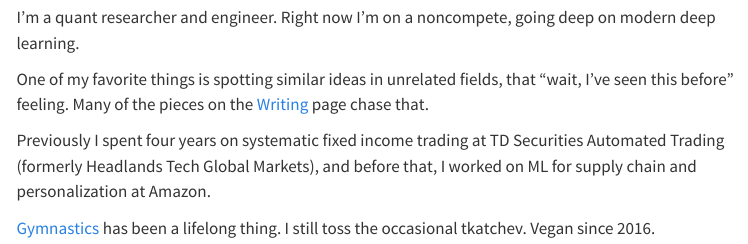
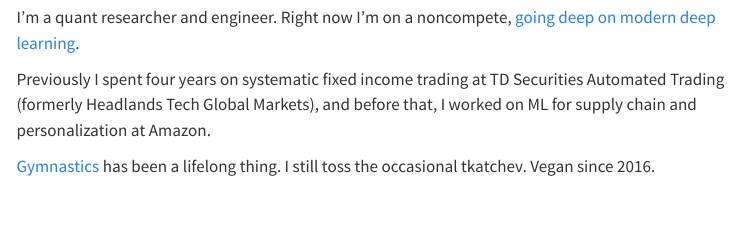
Before and after one commit to SuhrudKulkarni/SuhrudKulkarni.github.io, a Quarto document (index.qmd): the page in a window 1100 px wide, from 390 px down. Rendered offline with R 4.5, knitr and Pandoc in place of Quarto, with nearby package versions; menus at the side of the page are left out.

Commit message:
move pattern-spotting line to writing, link writing from intro

```diff
--- a/index.qmd
+++ b/index.qmd
@@ -4,9 +4,7 @@
 
 ![](images/headshot.jpg){width=220 fig-align="left"}
 
-I'm a quant researcher and engineer. Right now I'm on a noncompete, going deep on modern deep learning.
-
-One of my favorite things is spotting similar ideas in unrelated fields, that "wait, I've seen this before" feeling. Many of the pieces on the [Writing](writing.qmd) page chase that.
+I'm a quant researcher and engineer. Right now I'm on a noncompete, [going deep on modern deep learning](writing.qmd).
 
 Previously I spent four years on systematic fixed income trading at TD Securities Automated Trading (formerly Headlands Tech Global Markets), and before that, I worked on ML for supply chain and personalization at Amazon.
 
--- a/writing.qmd
+++ b/writing.qmd
@@ -2,7 +2,7 @@
 title: "Writing"
 ---
 
-Notes on RL, optimization, numerical methods, and applied techniques.
+One of my favorite things is spotting similar ideas in unrelated fields, that "wait, I've seen this before" feeling. Most of these pieces chase that, across RL, optimization, numerical methods, and applied techniques.
 
 ## Posts
 
```
Also changed, not shown: .quarto/idx/index.qmd.json, .quarto/idx/writing.qmd.json.
